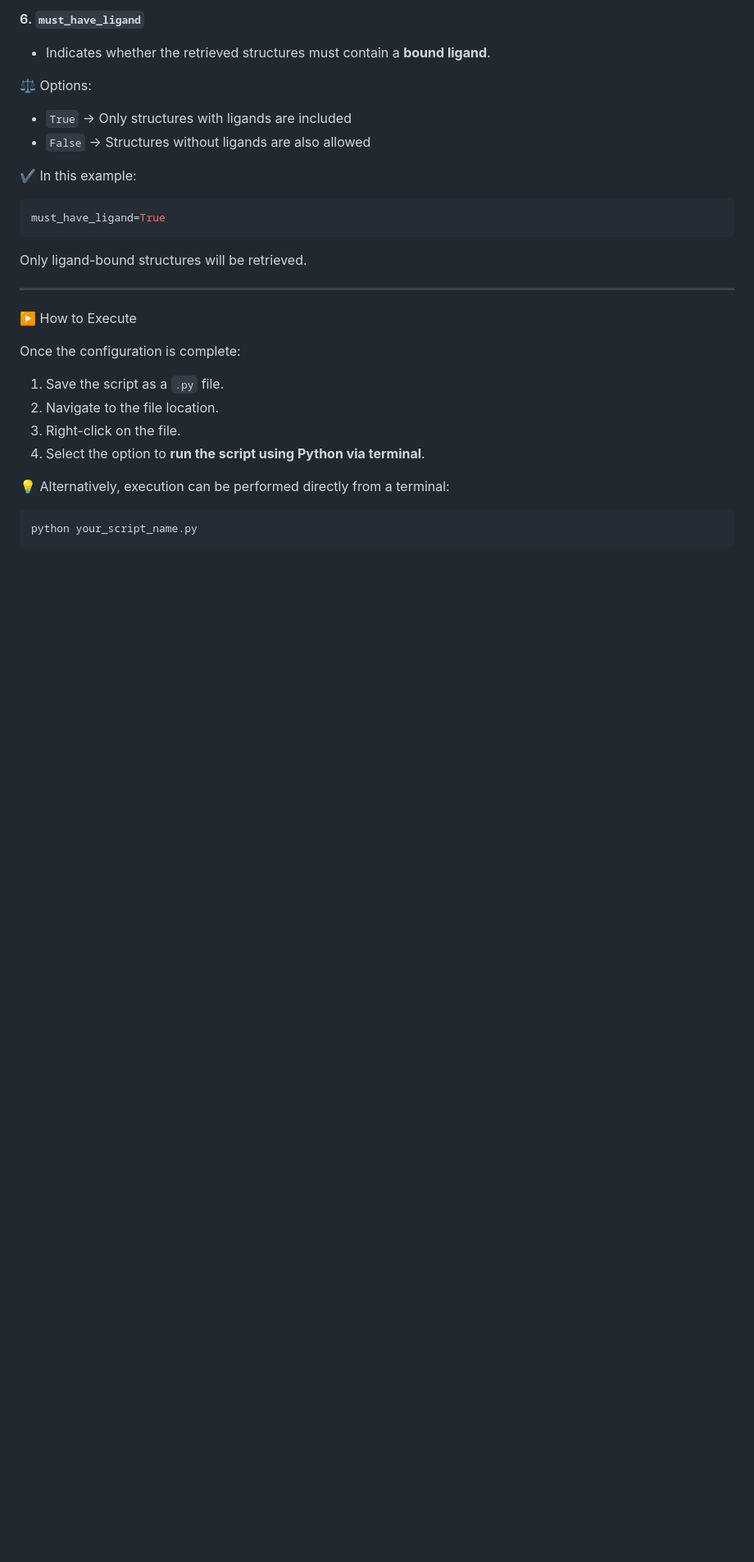
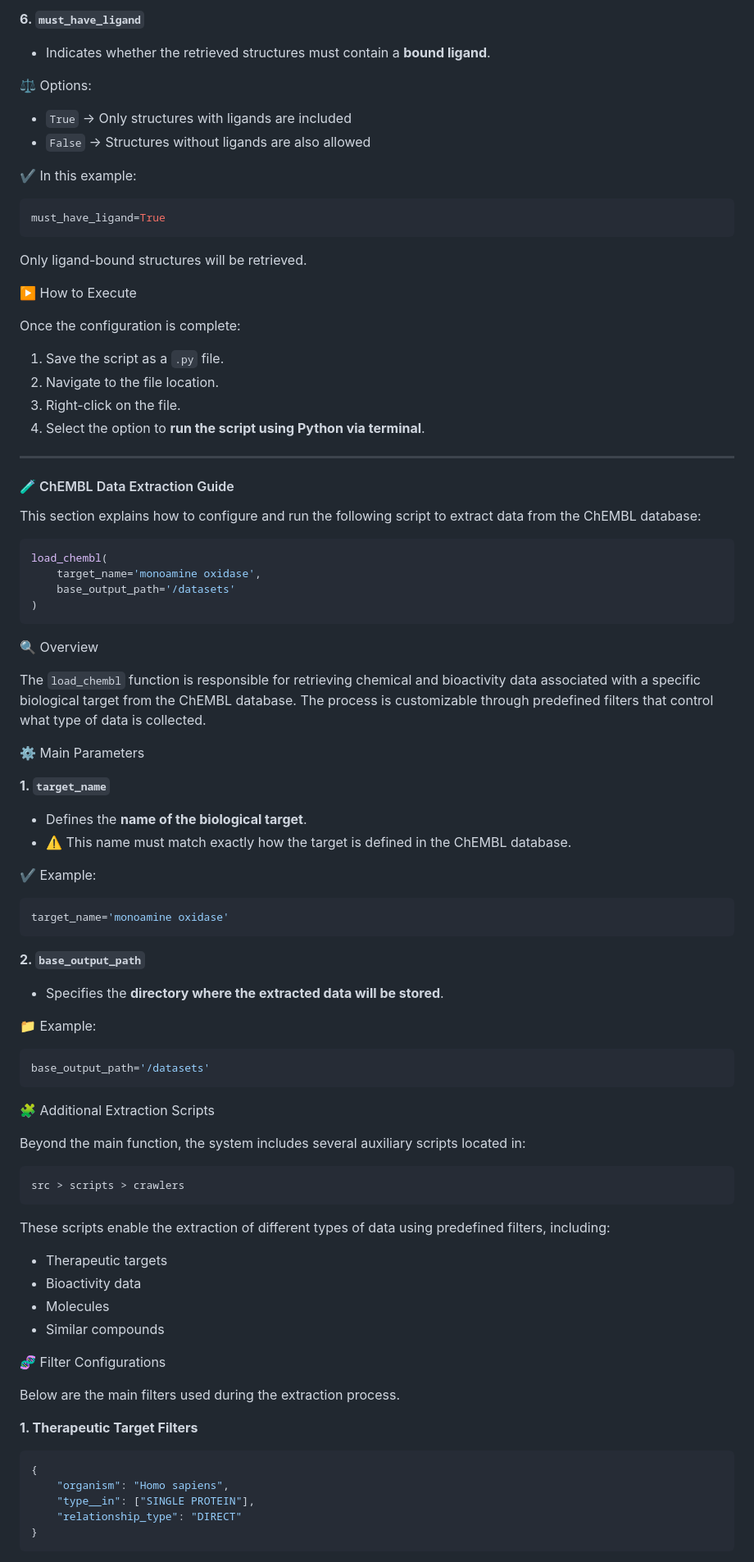
Before and after one commit to mpiress/BioMolExplorer, a Markdown page: README.md, the part around one of its changes. Shown at 82% size. Rendered like a GitHub page; blank space fills up the shorter version.

````diff
--- a/README.md
+++ b/README.md
@@ -283,7 +279,6 @@ must_have_ligand=True
 
 Only ligand-bound structures will be retrieved.
 
----
 
 ▶️ How to Execute
 
@@ -294,8 +289,78 @@ Once the configuration is complete:
 3. Right-click on the file.
 4. Select the option to **run the script using Python via terminal**.
 
-💡 Alternatively, execution can be performed directly from a terminal:
+---
 
-```bash
-python your_script_name.py
+#### 🧪 ChEMBL Data Extraction Guide
+
+This section explains how to configure and run the following script to extract data from the ChEMBL database:
+
+```python
+load_chembl(
+    target_name='monoamine oxidase',
+    base_output_path='/datasets'
+)
 ```
+
+
+🔍 Overview
+
+The `load_chembl` function is responsible for retrieving chemical and bioactivity data associated with a specific biological target from the ChEMBL database. The process is customizable through predefined filters that control what type of data is collected.
+
+
+⚙️ Main Parameters
+
+**1. `target_name`**
+
+* Defines the **name of the biological target**.
+* ⚠️ This name must match exactly how the target is defined in the ChEMBL database.
+
+✔️ Example:
+
+```python
+target_name='monoamine oxidase'
+```
+
+
+**2. `base_output_path`**
+
+* Specifies the **directory where the extracted data will be stored**.
+
+📁 Example:
+
+```python
+base_output_path='/datasets'
+```
+
+
+🧩 Additional Extraction Scripts
+
+Beyond the main function, the system includes several auxiliary scripts located in:
+
+```
+src > scripts > crawlers
+```
+
+These scripts enable the extraction of different types of data using predefined filters, including:
+
+* Therapeutic targets
+* Bioactivity data
+* Molecules
+* Similar compounds
+
+
+🧬 Filter Configurations
+
+Below are the main filters used during the extraction process.
+
+
+**1. Therapeutic Target Filters**
+
+```json
+{
+    "organism": "Homo sapiens",
+    "type__in": ["SINGLE PROTEIN"],
+    "relationship_type": "DIRECT"
+}
+```
+
````
Also changed, not shown: other parts of README.md (+156 -13 lines).
